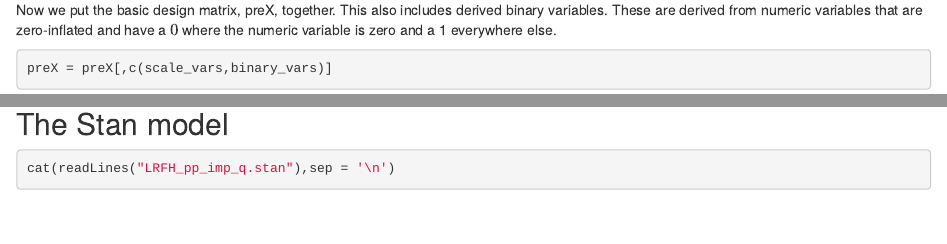
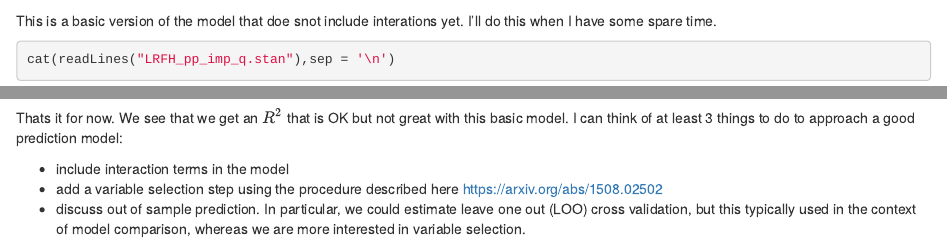
Before and after one commit to gbiele/eisen, an R Markdown document (test_horseshoe.Rmd): the page in a window 1100 px wide, from 6210 px down before the commit and from 12680 px down after it, and a second part further down, joined at a grey line. Rendered offline with R 4.5, knitr and Pandoc, with nearby package versions; some code elsewhere in the file could not run offline; common packages that the code uses without loading them are loaded.

Commit message:
minor update

````diff
--- a/test_horseshoe.Rmd
+++ b/test_horseshoe.Rmd
@@ -410,6 +410,7 @@ standata = list(N = nrow(preX),
 
 
 ## The Stan model
+This is a basic version of the model that doe snot include interations yet. I'll do this when I have some spare time.
 
 ``` {r}
 cat(readLines("LRFH_pp_imp_q.stan"),sep = '\n')
@@ -523,3 +524,9 @@ This are the 20 most important predictors. Note that variables that and in 2 are
 ```{r}
 plot_beta(beta[1:20,])
 ```
+
+Thats it for now. We see that we get an $R^2$ that is OK but not great with this basic model. I can think of at least 3 things to do to approach a good prediction model:
+
+- include interaction terms in the model
+- add a variable selection step using the procedure described here https://arxiv.org/abs/1508.02502
+- discuss out of sample prediction. In particular, we could estimate leave one out (LOO) cross validation, but this typically used in the context of model comparison, whereas we are more interested in variable selection.
````
Also changed, not shown: test_horseshoe.html.
